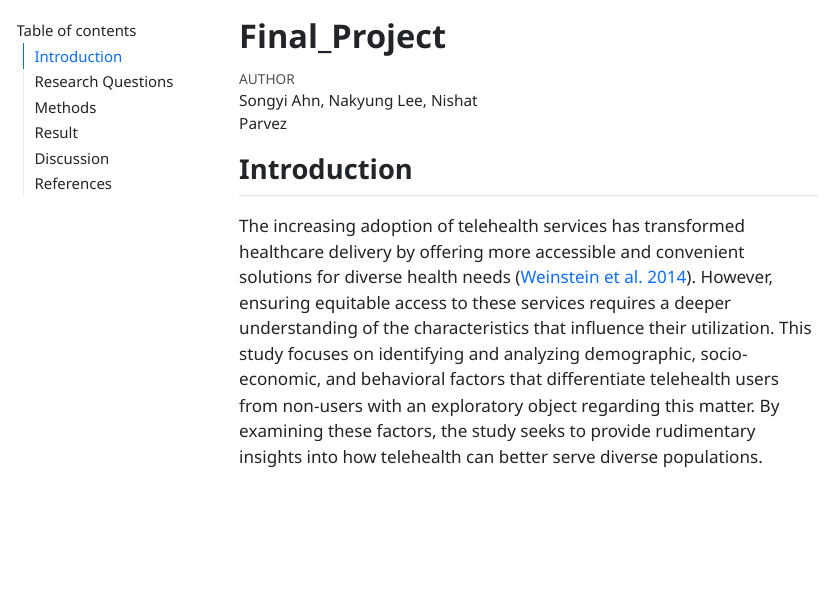
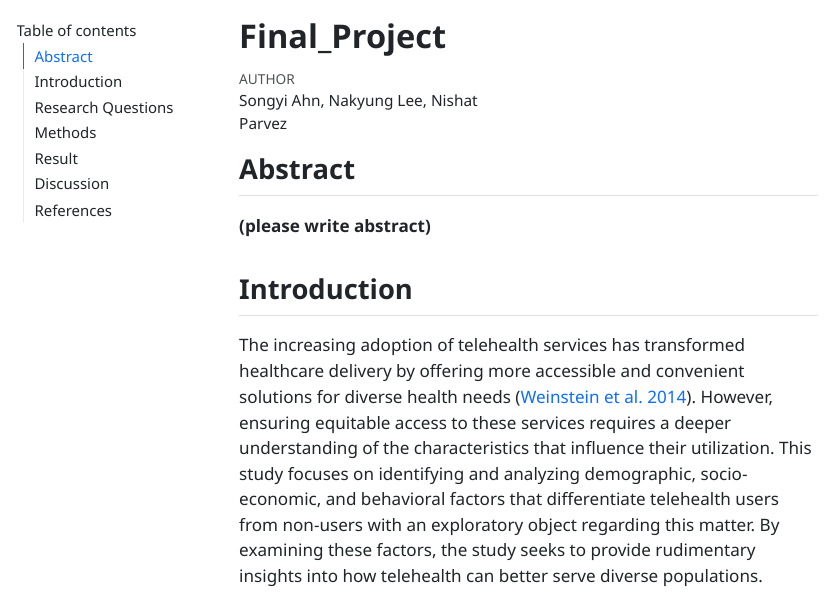
Before and after one commit to saratessa/Final_Proejct, a Quarto document (scripts/Final_Data_Script.qmd): the page in a window 1100 px wide, from its top. The pictures show the output file scripts/Final_Data_Script.html that the author committed with the source, opened offline; menus at the side of the page are left out; long lines of code are wrapped.

Commit message:
minor changes in formatting

```diff
--- a/scripts/Final_Data_Script.qmd
+++ b/scripts/Final_Data_Script.qmd
@@ -17,6 +17,8 @@ execute:
 bibliography: finalprojectreferences.bib
 editor: visual
 ---
+## Abstract
+**(please write abstract)**
 
 ## Introduction
 
```
Also changed, not shown: scripts/Final_Data_Script.html.
